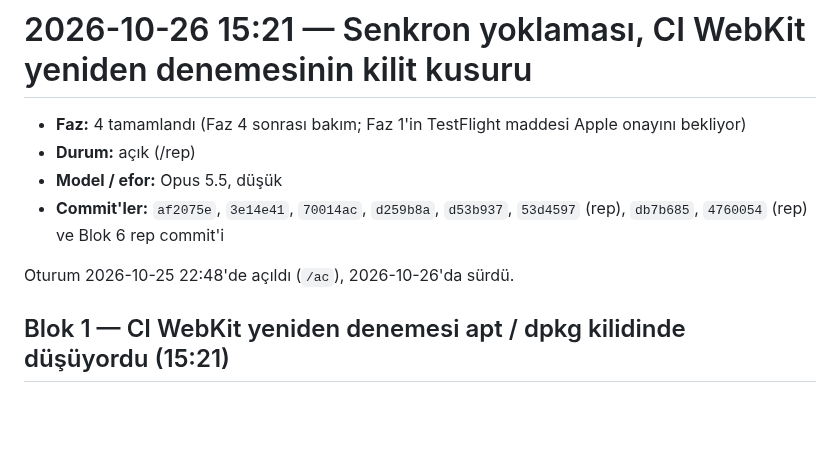
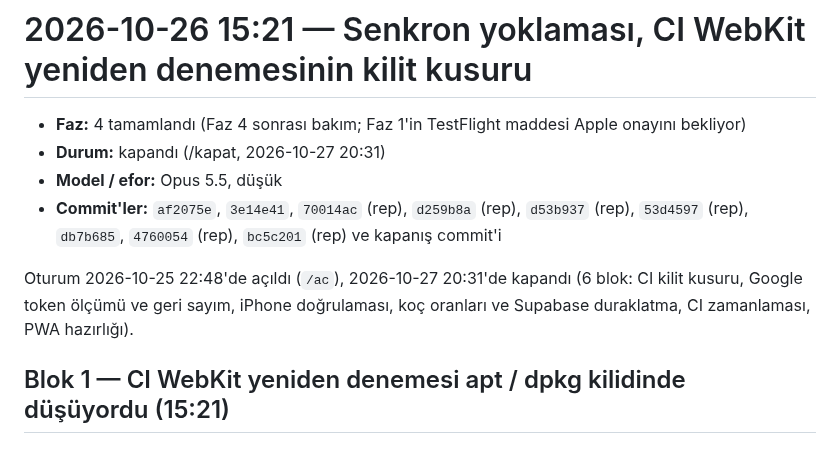
Before and after one commit to emir-eid/hooplab, a Markdown page: docs/sessions/2026-10-26-1521-ci-webkit-kilit.md, the part around the change. GitHub-like rendering; blank space fills up the shorter version.

Commit message:
[F4] oturum: CI WebKit kilit kusuru, Google token ölçümü (7 gün sınırı kalktı) ve geri sayımın kaldırılması, koç oranları, Supabase duraklatma kuralı, CI zamanlaması, PWA hazırlığı; rapor kapandı
Co-Authored-By: Claude Opus 5.5 <noreply@anthropic.com>

```diff
--- a/docs/sessions/2026-10-26-1521-ci-webkit-kilit.md
+++ b/docs/sessions/2026-10-26-1521-ci-webkit-kilit.md
@@ -1,11 +1,11 @@
 # 2026-10-26 15:21 — Senkron yoklaması, CI WebKit yeniden denemesinin kilit kusuru
 
 - **Faz:** 4 tamamlandı (Faz 4 sonrası bakım; Faz 1'in TestFlight maddesi Apple onayını bekliyor)
-- **Durum:** açık (/rep)
+- **Durum:** kapandı (/kapat, 2026-10-27 20:31)
 - **Model / efor:** Opus 5.5, düşük
-- **Commit'ler:** `af2075e`, `3e14e41`, `70014ac`, `d259b8a`, `d53b937`, `53d4597` (rep), `db7b685`, `4760054` (rep) ve Blok 6 rep commit'i
+- **Commit'ler:** `af2075e`, `3e14e41`, `70014ac` (rep), `d259b8a` (rep), `d53b937` (rep), `53d4597` (rep), `db7b685`, `4760054` (rep), `bc5c201` (rep) ve kapanış commit'i
 
-Oturum 2026-10-25 22:48'de açıldı (`/ac`), 2026-10-26'da sürdü.
+Oturum 2026-10-25 22:48'de açıldı (`/ac`), 2026-10-27 20:31'de kapandı (6 blok: CI kilit kusuru, Google token ölçümü ve geri sayım, iPhone doğrulaması, koç oranları ve Supabase duraklatma, CI zamanlaması, PWA hazırlığı).
 
 ## Blok 1 — CI WebKit yeniden denemesi apt / dpkg kilidinde düşüyordu (15:21)
 
```
Also changed, not shown: docs/STATE.md (+1 -1 lines).
